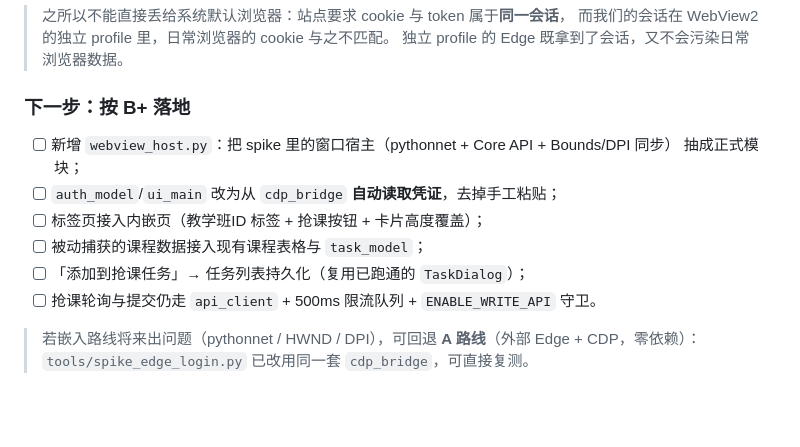
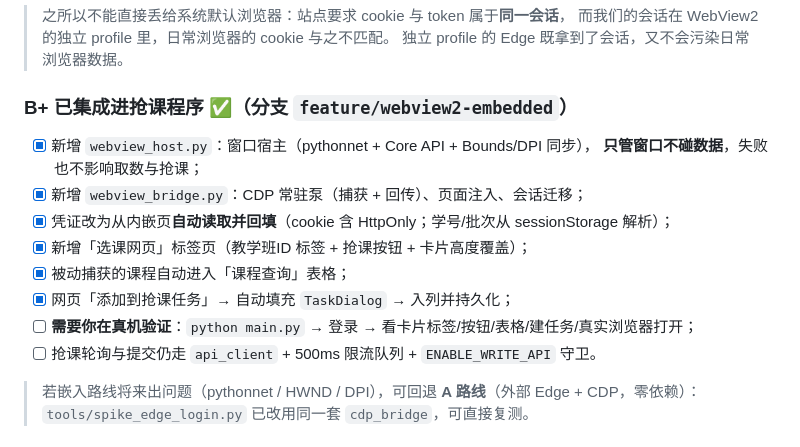
Before and after one commit to emo-bird/szu_bkxk, a Markdown page: docs/TODO.md, the part around the change. Rendered like a GitHub page; blank space fills up the shorter version.

```diff
--- a/docs/TODO.md
+++ b/docs/TODO.md
@@ -88,14 +88,16 @@
 > 而我们的会话在 WebView2 的独立 profile 里，日常浏览器的 cookie 与之不匹配。
 > 独立 profile 的 Edge 既拿到了会话，又不会污染日常浏览器数据。
 
-### 下一步：按 B+ 落地
+### B+ 已集成进抢课程序 ✅（分支 `feature/webview2-embedded`）
 
-- [ ] 新增 `webview_host.py`：把 spike 里的窗口宿主（pythonnet + Core API + Bounds/DPI 同步）
-      抽成正式模块；
-- [ ] `auth_model`/`ui_main` 改为从 `cdp_bridge` **自动读取凭证**，去掉手工粘贴；
-- [ ] 标签页接入内嵌页（教学班ID 标签 + 抢课按钮 + 卡片高度覆盖）；
-- [ ] 被动捕获的课程数据接入现有课程表格与 `task_model`；
-- [ ] 「添加到抢课任务」→ 任务列表持久化（复用已跑通的 `TaskDialog`）；
+- [x] 新增 `webview_host.py`：窗口宿主（pythonnet + Core API + Bounds/DPI 同步），
+      **只管窗口不碰数据**，失败也不影响取数与抢课；
+- [x] 新增 `webview_bridge.py`：CDP 常驻泵（捕获 + 回传）、页面注入、会话迁移；
+- [x] 凭证改为从内嵌页**自动读取并回填**（cookie 含 HttpOnly；学号/批次从 sessionStorage 解析）；
+- [x] 新增「选课网页」标签页（教学班ID 标签 + 抢课按钮 + 卡片高度覆盖）；
+- [x] 被动捕获的课程自动进入「课程查询」表格；
+- [x] 网页「添加到抢课任务」→ 自动填充 `TaskDialog` → 入列并持久化；
+- [ ] **需要你在真机验证**：`python main.py` → 登录 → 看卡片标签/按钮/表格/建任务/真实浏览器打开；
 - [ ] 抢课轮询与提交仍走 `api_client` + 500ms 限流队列 + `ENABLE_WRITE_API` 守卫。
 
 > 若嵌入路线将来出问题（pythonnet / HWND / DPI），可回退 **A 路线**（外部 Edge + CDP，零依赖）：
```
Also changed, not shown: README.md (+38 -1 lines).
